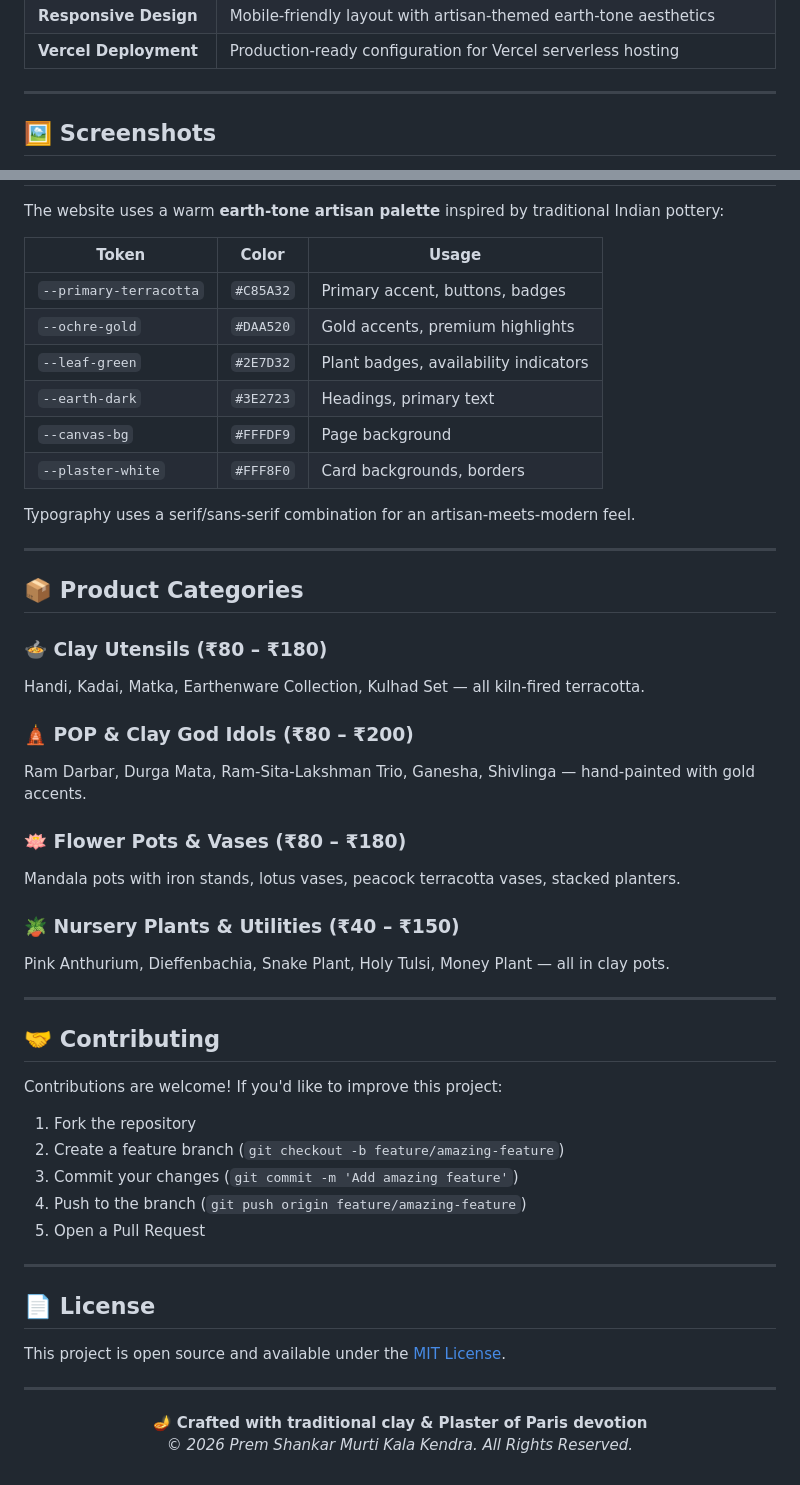
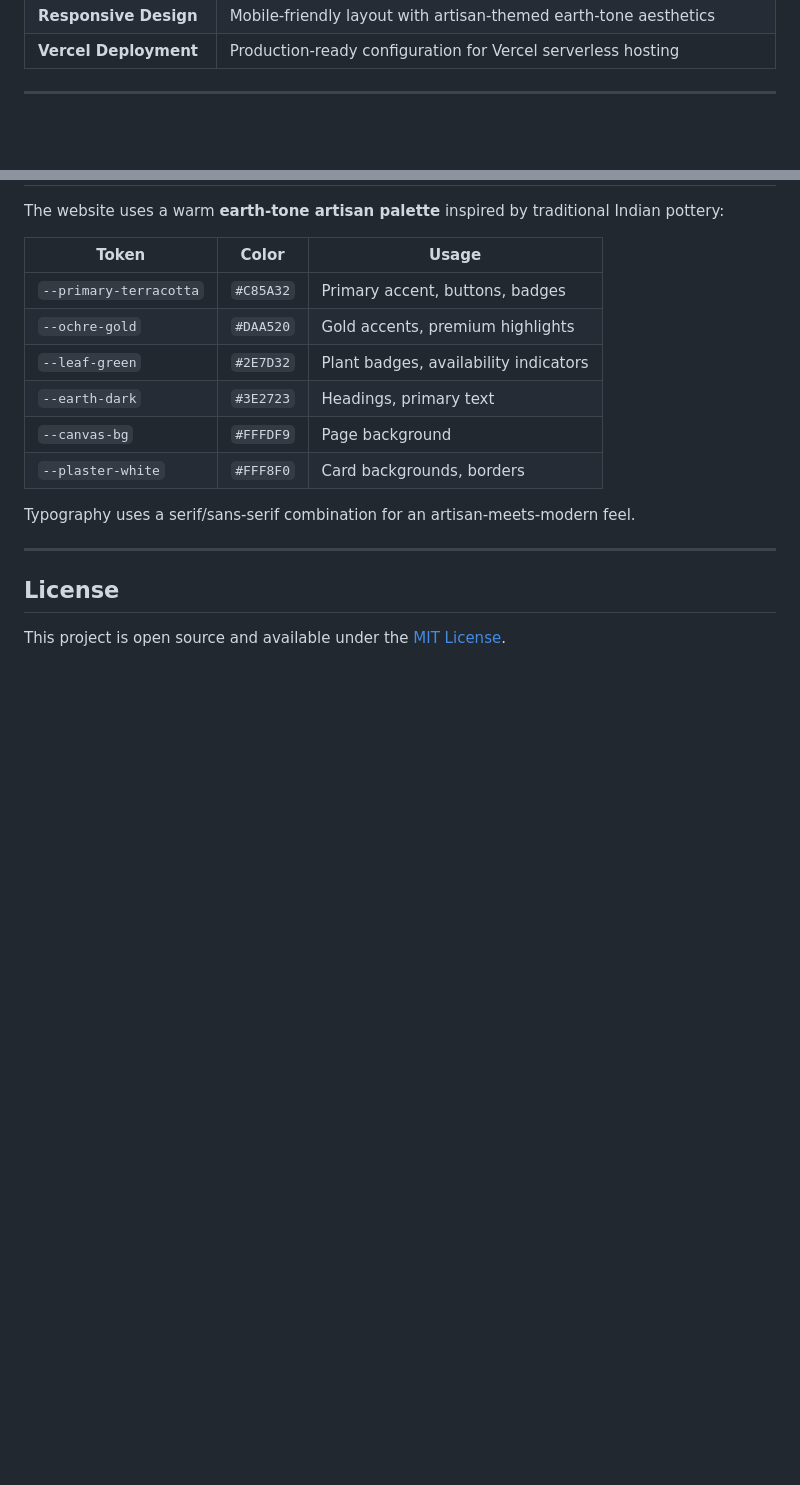
Before and after one commit to Kriti-G14/prem_shankar_murti_kala_kendra, a Markdown page: README.md, 2 parts joined by grey strips. GitHub-like rendering; blank space fills up the shorter version.

```diff
--- a/README.md
+++ b/README.md
@@ -47,5 +23,4 @@
 
 ---
 
-## 🖼️ Screenshots
 
@@ -172,41 +133,7 @@ Typography uses a serif/sans-serif combination for an artisan-meets-modern feel.
 
 ---
 
-## 📦 Product Categories
 
-### 🍲 Clay Utensils (₹80 – ₹180)
-Handi, Kadai, Matka, Earthenware Collection, Kulhad Set — all kiln-fired terracotta.
-
-### 🛕 POP & Clay God Idols (₹80 – ₹200)
-Ram Darbar, Durga Mata, Ram-Sita-Lakshman Trio, Ganesha, Shivlinga — hand-painted with gold accents.
-
-### 🪷 Flower Pots & Vases (₹80 – ₹180)
-Mandala pots with iron stands, lotus vases, peacock terracotta vases, stacked planters.
-
-### 🪴 Nursery Plants & Utilities (₹40 – ₹150)
-Pink Anthurium, Dieffenbachia, Snake Plant, Holy Tulsi, Money Plant — all in clay pots.
-
----
-
-## 🤝 Contributing
-
-Contributions are welcome! If you'd like to improve this project:
-
-1. Fork the repository
-2. Create a feature branch (`git checkout -b feature/amazing-feature`)
-3. Commit your changes (`git commit -m 'Add amazing feature'`)
-4. Push to the branch (`git push origin feature/amazing-feature`)
-5. Open a Pull Request
-
----
-
-## 📄 License
+## License
 
 This project is open source and available under the [MIT License](LICENSE).
-
----
-
-<p align="center">
-  <strong>🪔 Crafted with traditional clay & Plaster of Paris devotion</strong><br />
-  <em>© 2026 Prem Shankar Murti Kala Kendra. All Rights Reserved.</em>
-</p>
```
Also changed, not shown: other parts of README.md (+7 -45 lines).
